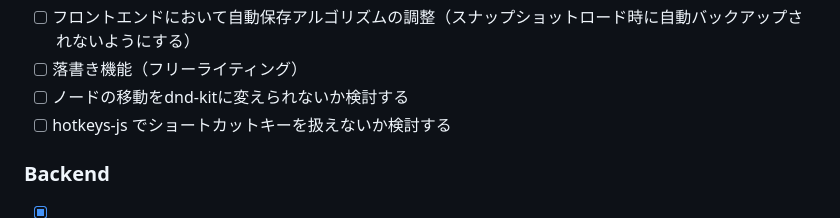
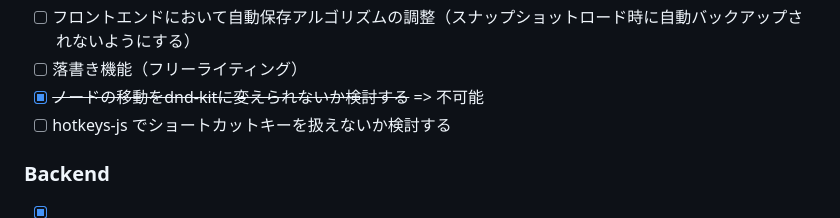
Before and after one commit to asano69/my-mind, a Markdown page: README.md, the part around one of its changes. Drawn GitHub-style.

Commit message:
README.md を更新

```diff
--- a/README.md
+++ b/README.md
@@ -58,7 +58,7 @@ The demo takes about 50 seconds to start.
 - [ ] ノードシェープを変えたときに再レンダリングされずに、マップ表示がバグる
 - [ ] フロントエンドにおいて自動保存アルゴリズムの調整（スナップショットロード時に自動バックアップされないようにする）
 - [ ] 落書き機能（フリーライティング）
-- [ ] ノードの移動をdnd-kitに変えられないか検討する
+- [x] ~~ノードの移動をdnd-kitに変えられないか検討する~~ => 不可能
 - [ ] hotkeys-js でショートカットキーを扱えないか検討する
 
 ### Backend
```
Also changed, not shown: other parts of README.md (+1 -1 lines).
